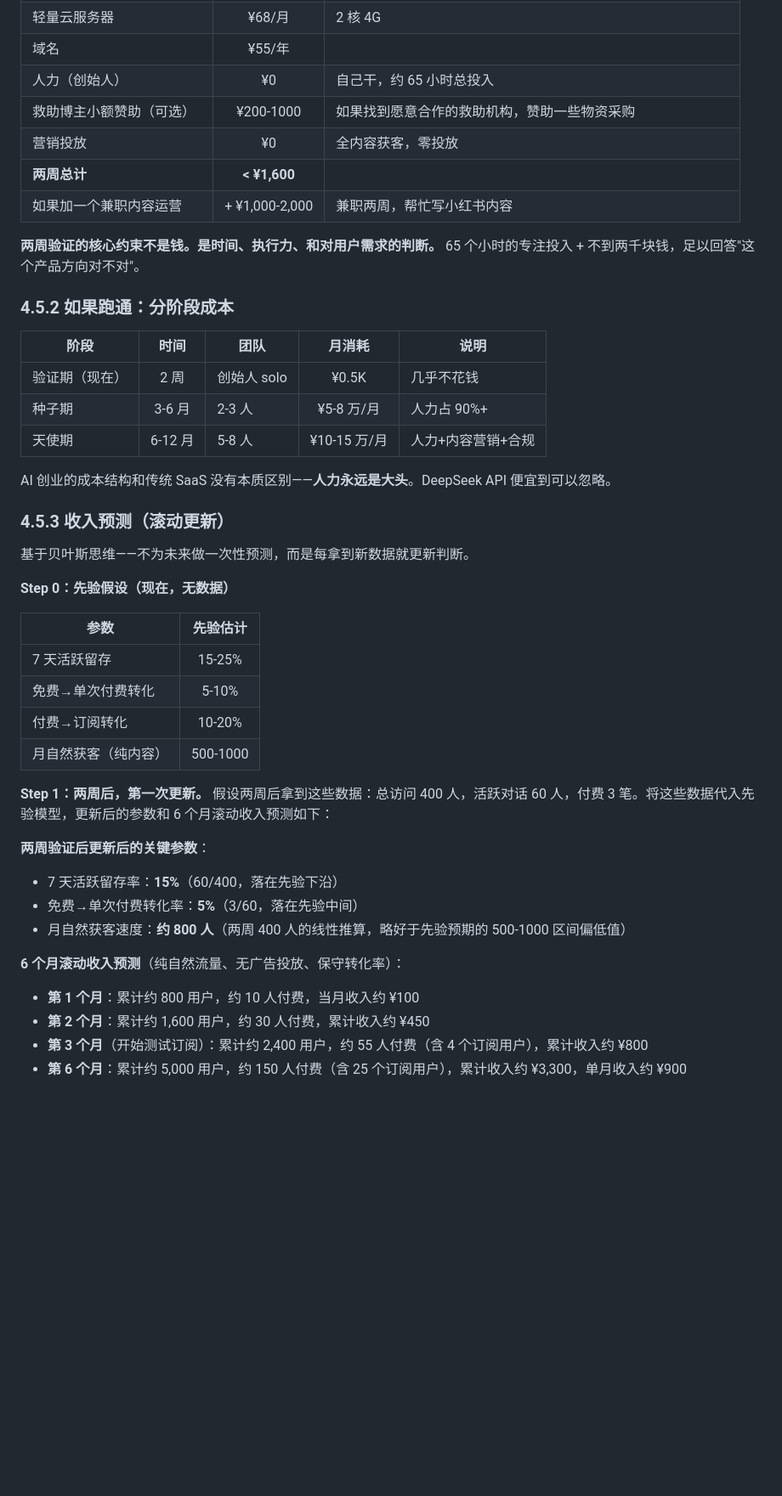
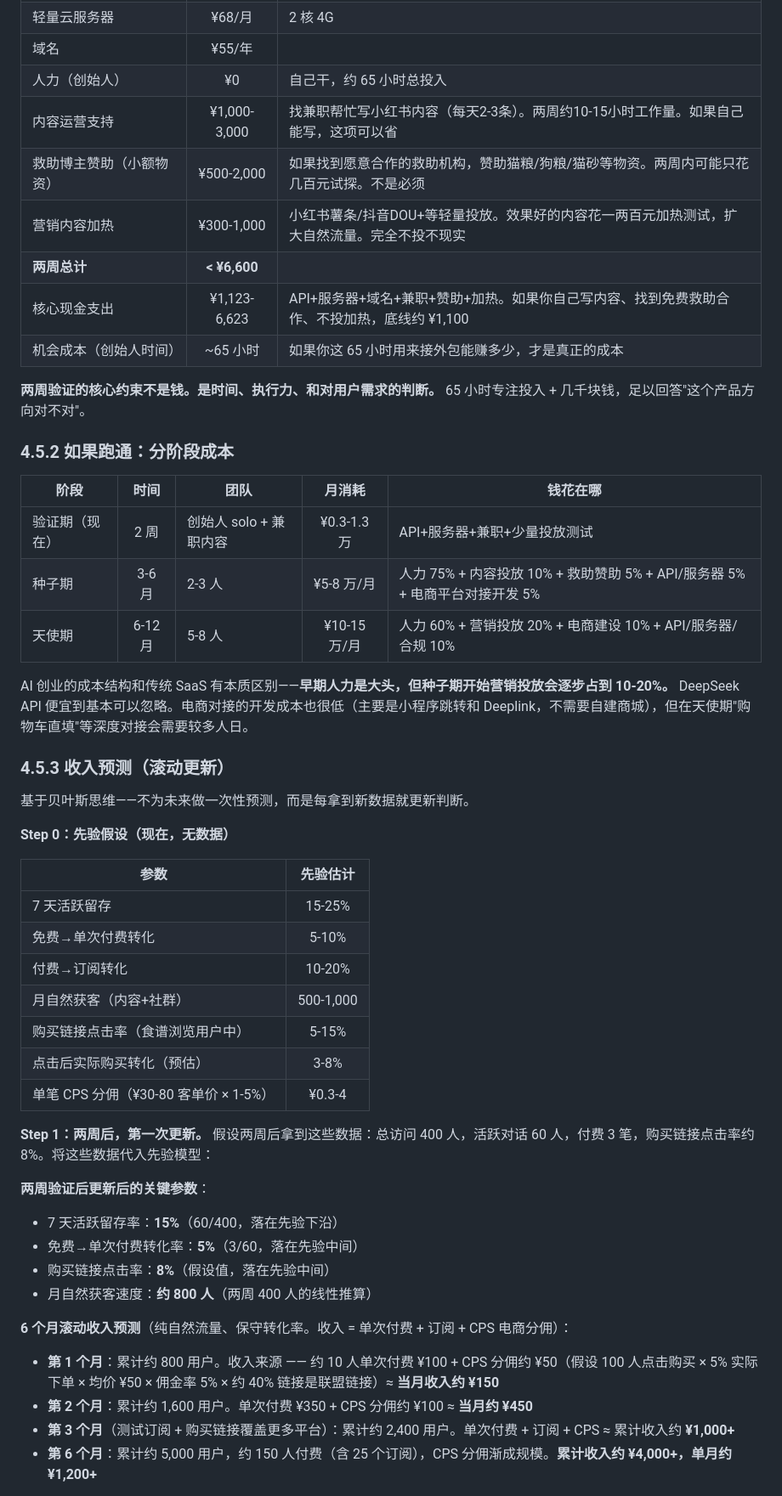
Before and after one commit to Xiaohuan123123/petdiet-ai-minitask, a Markdown page: business-plan-v1.md, the part around one of its changes. Shown at 85% size. Rendered like a GitHub page; blank space fills up the shorter version.

```diff
--- a/business-plan-v1.md
+++ b/business-plan-v1.md
@@ -218,22 +252,24 @@
 | 轻量云服务器 | ¥68/月 | 2 核 4G |
 | 域名 | ¥55/年 | |
 | 人力（创始人） | ¥0 | 自己干，约 65 小时总投入 |
-| 救助博主小额赞助（可选） | ¥200-1000 | 如果找到愿意合作的救助机构，赞助一些物资采购 |
-| 营销投放 | ¥0 | 全内容获客，零投放 |
-| **两周总计** | **< ¥1,600** | |
-| 如果加一个兼职内容运营 | + ¥1,000-2,000 | 兼职两周，帮忙写小红书内容 |
+| 内容运营支持 | ¥1,000-3,000 | 找兼职帮忙写小红书内容（每天2-3条）。两周约10-15小时工作量。如果自己能写，这项可以省 |
+| 救助博主赞助（小额物资） | ¥500-2,000 | 如果找到愿意合作的救助机构，赞助猫粮/狗粮/猫砂等物资。两周内可能只花几百元试探。不是必须 |
+| 营销内容加热 | ¥300-1,000 | 小红书薯条/抖音DOU+等轻量投放。效果好的内容花一两百元加热测试，扩大自然流量。完全不投不现实 |
+| **两周总计** | **< ¥6,600** | |
+| 核心现金支出 | ¥1,123-6,623 | API+服务器+域名+兼职+赞助+加热。如果你自己写内容、找到免费救助合作、不投加热，底线约 ¥1,100 |
+| 机会成本（创始人时间） | ~65 小时 | 如果你这 65 小时用来接外包能赚多少，才是真正的成本 |
 
-**两周验证的核心约束不是钱。是时间、执行力、和对用户需求的判断。** 65 个小时的专注投入 + 不到两千块钱，足以回答"这个产品方向对不对"。
+**两周验证的核心约束不是钱。是时间、执行力、和对用户需求的判断。** 65 小时专注投入 + 几千块钱，足以回答"这个产品方向对不对"。
 
 ### 4.5.2 如果跑通：分阶段成本
 
-| 阶段 | 时间 | 团队 | 月消耗 | 说明 |
+| 阶段 | 时间 | 团队 | 月消耗 | 钱花在哪 |
 |------|:---:|------|:---:|------|
-| 验证期（现在） | 2 周 | 创始人 solo | ¥0.5K | 几乎不花钱 |
-| 种子期 | 3-6 月 | 2-3 人 | ¥5-8 万/月 | 人力占 90%+ |
-| 天使期 | 6-12 月 | 5-8 人 | ¥10-15 万/月 | 人力+内容营销+合规 |
+| 验证期（现在） | 2 周 | 创始人 solo + 兼职内容 | ¥0.3-1.3 万 | API+服务器+兼职+少量投放测试 |
+| 种子期 | 3-6 月 | 2-3 人 | ¥5-8 万/月 | 人力 75% + 内容投放 10% + 救助赞助 5% + API/服务器 5% + 电商平台对接开发 5% |
+| 天使期 | 6-12 月 | 5-8 人 | ¥10-15 万/月 | 人力 60% + 营销投放 20% + 电商建设 10% + API/服务器/合规 10% |
 
-AI 创业的成本结构和传统 SaaS 没有本质区别——**人力永远是大头**。DeepSeek API 便宜到可以忽略。
+AI 创业的成本结构和传统 SaaS 有本质区别——**早期人力是大头，但种子期开始营销投放会逐步占到 10-20%。** DeepSeek API 便宜到基本可以忽略。电商对接的开发成本也很低（主要是小程序跳转和 Deeplink，不需要自建商城），但在天使期"购物车直填"等深度对接会需要较多人日。
 
 ### 4.5.3 收入预测（滚动更新）
 
@@ -246,20 +282,24 @@ AI 创业的成本结构和传统 SaaS 没有本质区别——**人力永远是
 | 7 天活跃留存 | 15-25% |
 | 免费→单次付费转化 | 5-10% |
 | 付费→订阅转化 | 10-20% |
-| 月自然获客（纯内容） | 500-1000 |
+| 月自然获客（内容+社群） | 500-1,000 |
+| 购买链接点击率（食谱浏览用户中） | 5-15% |
+| 点击后实际购买转化（预估） | 3-8% |
+| 单笔 CPS 分佣（¥30-80 客单价 × 1-5%） | ¥0.3-4 |
 
-**Step 1：两周后，第一次更新。** 假设两周后拿到这些数据：总访问 400 人，活跃对话 60 人，付费 3 笔。将这些数据代入先验模型，更新后的参数和 6 个月滚动收入预测如下：
+**Step 1：两周后，第一次更新。** 假设两周后拿到这些数据：总访问 400 人，活跃对话 60 人，付费 3 笔，购买链接点击率约 8%。将这些数据代入先验模型：
 
 **两周验证后更新后的关键参数**：
 
 - 7 天活跃留存率：**15%**（60/400，落在先验下沿）
 - 免费→单次付费转化率：**5%**（3/60，落在先验中间）
-- 月自然获客速度：**约 800 人**（两周 400 人的线性推算，略好于先验预期的 500-1000 区间偏低值）
+- 购买链接点击率：**8%**（假设值，落在先验中间）
+- 月自然获客速度：**约 800 人**（两周 400 人的线性推算）
 
-**6 个月滚动收入预测**（纯自然流量、无广告投放、保守转化率）：
+**6 个月滚动收入预测**（纯自然流量、保守转化率。收入 = 单次付费 + 订阅 + CPS 电商分佣）：
 
-- **第 1 个月**：累计约 800 用户，约 10 人付费，当月收入约 ¥100
-- **第 2 个月**：累计约 1,600 用户，约 30 人付费，累计收入约 ¥450
-- **第 3 个月**（开始测试订阅）：累计约 2,400 用户，约 55 人付费（含 4 个订阅用户），累计收入约 ¥800
-- **第 6 个月**：累计约 5,000 用户，约 150 人付费（含 25 个订阅用户），累计收入约 ¥3,300，单月收入约 ¥900
+- **第 1 个月**：累计约 800 用户。收入来源 —— 约 10 人单次付费 ¥100 + CPS 分佣约 ¥50（假设 100 人点击购买 × 5% 实际下单 × 均价 ¥50 × 佣金率 5% × 约 40% 链接是联盟链接）≈ **当月收入约 ¥150**
+- **第 2 个月**：累计约 1,600 用户。单次付费 ¥350 + CPS 分佣约 ¥100 ≈ **当月约 ¥450**
+- **第 3 个月**（测试订阅 + 购买链接覆盖更多平台）：累计约 2,400 用户。单次付费 + 订阅 + CPS ≈ 累计收入约 **¥1,000+**
+- **第 6 个月**：累计约 5,000 用户，约 150 人付费（含 25 个订阅），CPS 分佣渐成规模。**累计收入约 ¥4,000+，单月约 ¥1,200+**
 
```
Also changed, not shown: other parts of business-plan-v1.md (+46 -10 lines).
